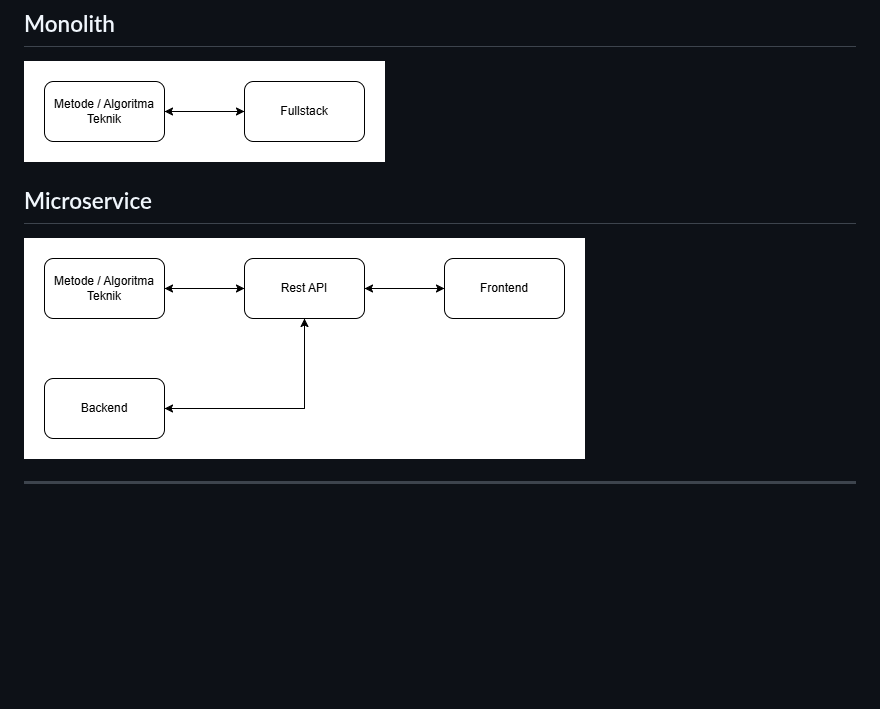
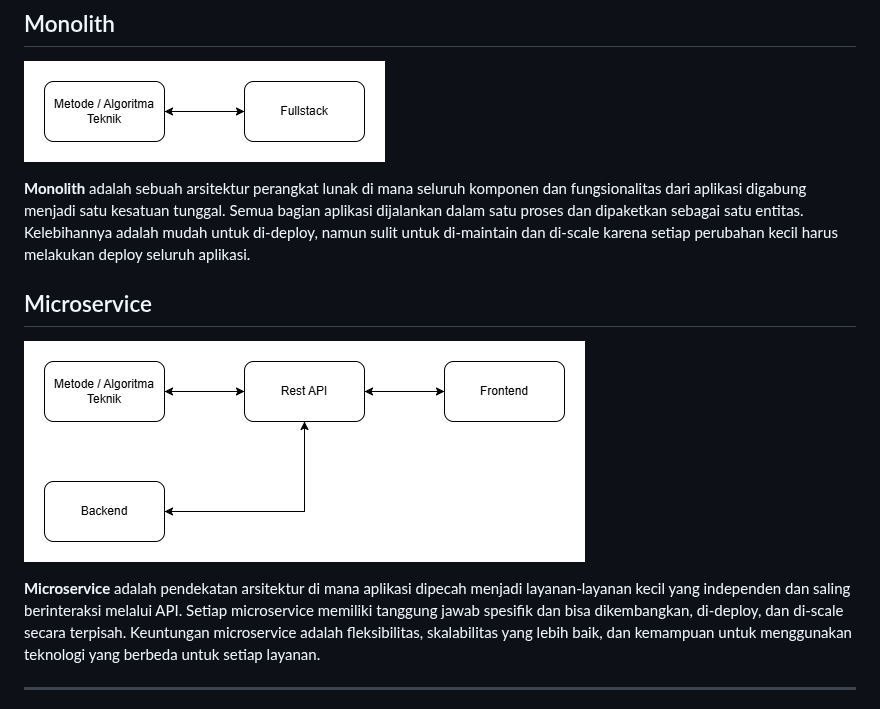
Before and after one commit to Muhammad-Ikhwan-Fathulloh/Implementation-of-Techniques-into-Programming, a Markdown page: README.md, the part around the change. GitHub-like rendering; blank space fills up the shorter version.

Commit message:
Update Material

```diff
--- a/README.md
+++ b/README.md
@@ -322,10 +322,14 @@ Misalnya, dalam pengembangan perangkat lunak berbasis *Agile*, tim dapat menggun
 
 ![Monolith](/Assets/Diagram/Metode-Teknik-Monolith.png)
 
+**Monolith** adalah sebuah arsitektur perangkat lunak di mana seluruh komponen dan fungsionalitas dari aplikasi digabung menjadi satu kesatuan tunggal. Semua bagian aplikasi dijalankan dalam satu proses dan dipaketkan sebagai satu entitas. Kelebihannya adalah mudah untuk di-deploy, namun sulit untuk di-maintain dan di-scale karena setiap perubahan kecil harus melakukan deploy seluruh aplikasi.
+
 ## Microservice
 
 ![Microservice](/Assets/Diagram/Metode-Teknik-Microservice.png)
 
+**Microservice** adalah pendekatan arsitektur di mana aplikasi dipecah menjadi layanan-layanan kecil yang independen dan saling berinteraksi melalui API. Setiap microservice memiliki tanggung jawab spesifik dan bisa dikembangkan, di-deploy, dan di-scale secara terpisah. Keuntungan microservice adalah fleksibilitas, skalabilitas yang lebih baik, dan kemampuan untuk menggunakan teknologi yang berbeda untuk setiap layanan.
+
 ---
 
 Dengan demikian, **Metode Pengembangan** berfokus pada pengelolaan dan alur kerja proyek perangkat lunak secara keseluruhan, sementara **Metode Teknik** lebih berfokus pada penerapan teknik atau algoritma tertentu untuk menyelesaikan masalah dalam pengembangan atau analisis data. Keduanya saling melengkapi dalam menciptakan solusi perangkat lunak yang efisien dan efektif.
```
